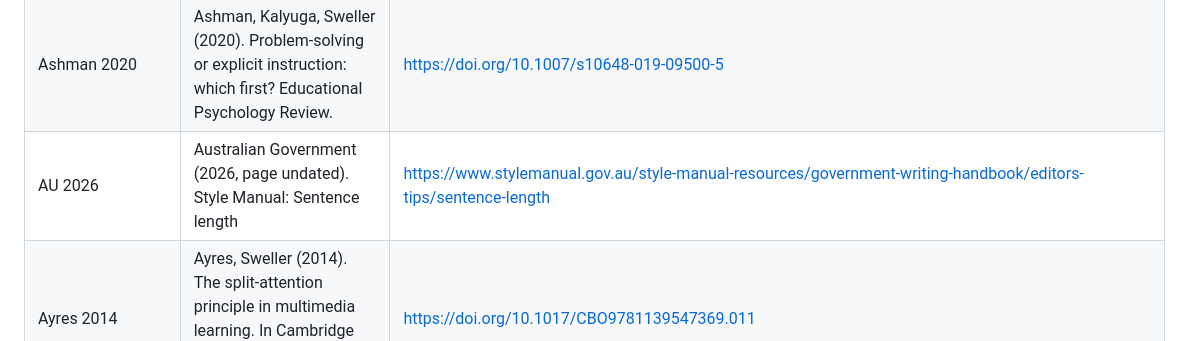
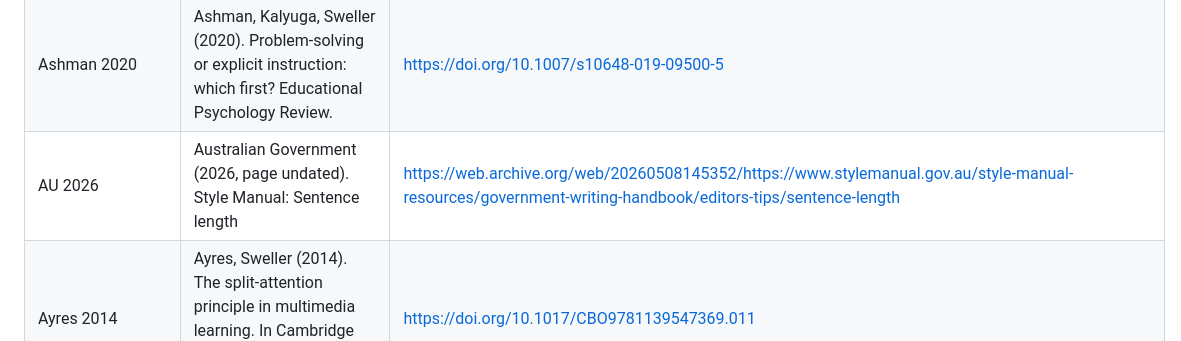
Before and after one commit to Tewf/reader-ergonomics, a Markdown page: evidence/bibliography.md, the part around the change. Rendered like a GitHub page.

Commit message:
Point the Australian style manual entry at an archived copy
Its page does not answer automated requests, so the weekly online check
would fail on it every week; the evidence contract asks for an archived
copy when a page is unreliable. The May 2026 Wayback snapshot answers.

```diff
--- a/evidence/bibliography.md
+++ b/evidence/bibliography.md
@@ -20,7 +20,7 @@ Every work cited anywhere in this repository, once. The text cites `Author Year`
 | APCA 2026 | Myndex (2026). APCA introduction (repository, a fork) | https://github.com/Myndex/apca-introduction |
 | Ariel 2009 | Ariel, Dunlosky, Bailey (2009). Agenda-based regulation of study-time allocation. JEP: General. | https://doi.org/10.1037/a0015928 |
 | Ashman 2020 | Ashman, Kalyuga, Sweller (2020). Problem-solving or explicit instruction: which first? Educational Psychology Review. | https://doi.org/10.1007/s10648-019-09500-5 |
-| AU 2026 | Australian Government (2026, page undated). Style Manual: Sentence length | https://www.stylemanual.gov.au/style-manual-resources/government-writing-handbook/editors-tips/sentence-length |
+| AU 2026 | Australian Government (2026, page undated). Style Manual: Sentence length | https://web.archive.org/web/20260508145352/https://www.stylemanual.gov.au/style-manual-resources/government-writing-handbook/editors-tips/sentence-length |
 | Ayres 2014 | Ayres, Sweller (2014). The split-attention principle in multimedia learning. In Cambridge Handbook of Multimedia Learning | https://doi.org/10.1017/CBO9781139547369.011 |
 | Baldwin 2000 | Baldwin, Clark (2000). Design Rules, Volume 1: The Power of Modularity. MIT Press | https://doi.org/10.7551/mitpress/2366.001.0001 |
 | Barbieri 2023 | Barbieri, Miller-Cotto, Clerjuste, Chawla (2023). A meta-analysis of the worked examples effect on mathematics performance. Educational Psychology Review | https://doi.org/10.1007/s10648-023-09745-1 |
```
